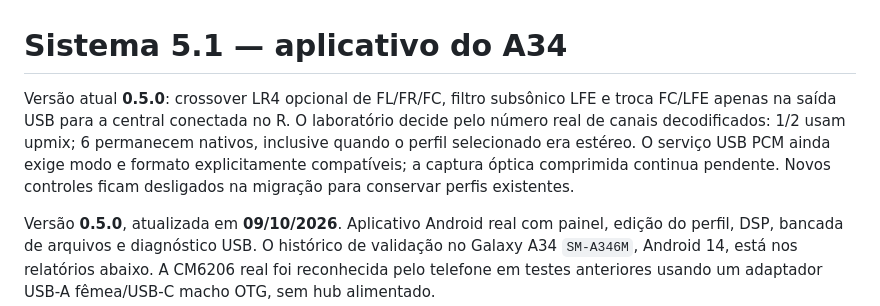
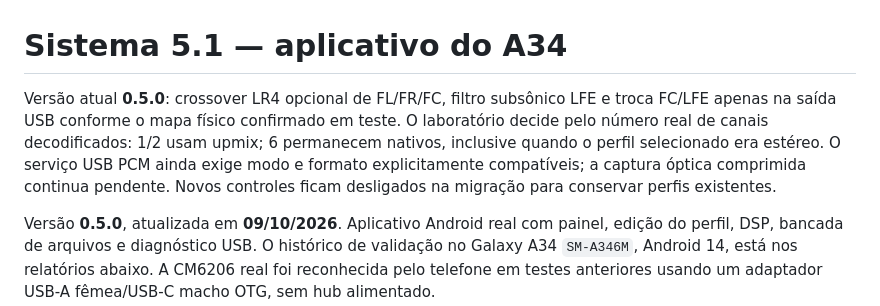
Before and after one commit to RafaelTerra-web/sistema-5.1-artesanal, a Markdown page: android-a34/README.md, the part around the change. GitHub-like rendering.

Commit message:
Registra central ouvida no sub e exige confirmação física antes de inverter canais

```diff
--- a/android-a34/README.md
+++ b/android-a34/README.md
@@ -1,6 +1,6 @@
 # Sistema 5.1 — aplicativo do A34
 
-Versão atual **0.5.0**: crossover LR4 opcional de FL/FR/FC, filtro subsônico LFE e troca FC/LFE apenas na saída USB para a central conectada no R. O laboratório decide pelo número real de canais decodificados: 1/2 usam upmix; 6 permanecem nativos, inclusive quando o perfil selecionado era estéreo. O serviço USB PCM ainda exige modo e formato explicitamente compatíveis; a captura óptica comprimida continua pendente. Novos controles ficam desligados na migração para conservar perfis existentes.
+Versão atual **0.5.0**: crossover LR4 opcional de FL/FR/FC, filtro subsônico LFE e troca FC/LFE apenas na saída USB conforme o mapa físico confirmado em teste. O laboratório decide pelo número real de canais decodificados: 1/2 usam upmix; 6 permanecem nativos, inclusive quando o perfil selecionado era estéreo. O serviço USB PCM ainda exige modo e formato explicitamente compatíveis; a captura óptica comprimida continua pendente. Novos controles ficam desligados na migração para conservar perfis existentes.
 
 Versão **0.5.0**, atualizada em **09/10/2026**. Aplicativo Android real com painel, edição do perfil, DSP, bancada de arquivos e diagnóstico USB. O histórico de validação no Galaxy A34 `SM-A346M`, Android 14, está nos relatórios abaixo. A CM6206 real foi reconhecida pelo telefone em testes anteriores usando um adaptador USB-A fêmea/USB-C macho OTG, sem hub alimentado.
 
```
Also changed, not shown: docs/PC-CM6206-PCM.md (+4 -2 lines), docs/PROGRESSO-A34-E-UPMIX-2026-10-09.md (+2 -0 lines).
